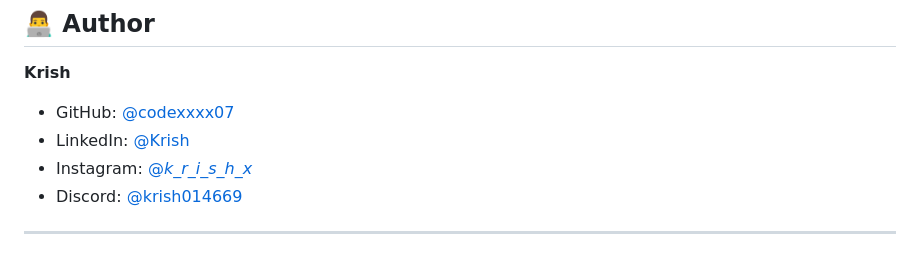
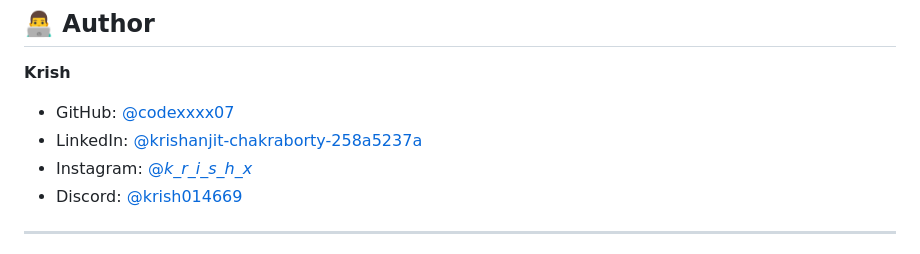
Before and after one commit to codexxxx07/Smart_Travel_Itinerary_Planner, a Markdown page: README.md, the part around the change. Drawn GitHub-style.

Commit message:
Fix LinkedIn link formatting in README.md

```diff
--- a/README.md
+++ b/README.md
@@ -277,7 +277,7 @@ To use TripNova, you'll need to obtain API keys from the following services:
 **Krish**
 
 - GitHub: [@codexxxx07](https://github.com/codexxxx07)
-- LinkedIn: [@Krish](www.linkedin.com/in/krishanjit-chakraborty-258a5237a)
+- LinkedIn: [@krishanjit-chakraborty-258a5237a](www.linkedin.com/in/krishanjit-chakraborty-258a5237a)
 - Instagram: [@_k_r_i_s_h_x_](https://www.instagram.com/_k_r_i_s_h_x_)
 - Discord: [@krish014669](https://discord.com/channels/krish014669)
 
```
